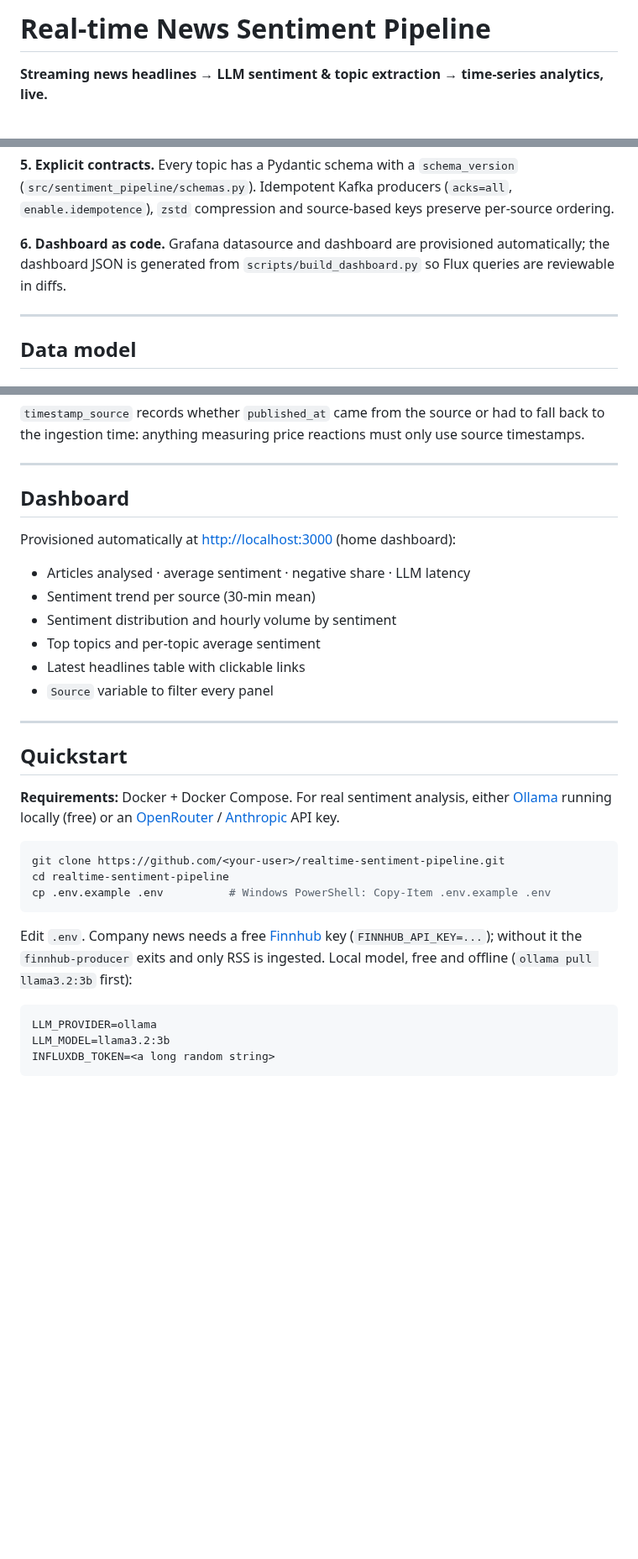
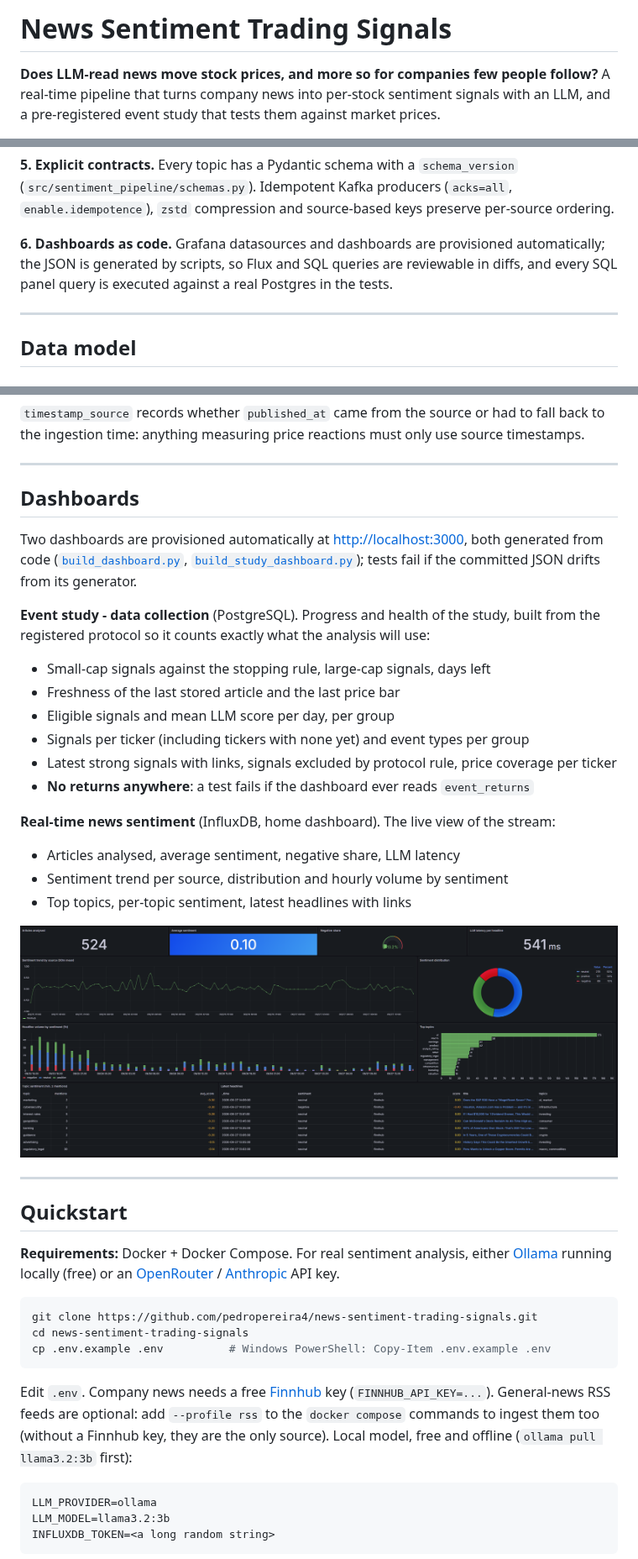
Before and after one commit to pedropereira4/news-sentiment-trading-signals, a Markdown page: README.md, 3 parts joined by grey strips. Shown at 84% size. GitHub-like rendering; pictures changed too: docs/img/dashboard-news.png (added); blank space fills up the shorter version.

````diff
--- a/README.md
+++ b/README.md
@@ -1,4 +1,6 @@
-# Real-time News Sentiment Pipeline
+# News Sentiment Trading Signals
 
-**Streaming news headlines → LLM sentiment & topic extraction → time-series analytics, live.**
+**Does LLM-read news move stock prices, and more so for companies few people follow?**
+A real-time pipeline that turns company news into per-stock sentiment signals with an LLM,
+and a pre-registered event study that tests them against market prices.
 
@@ -108,9 +150,9 @@ with no model at all.
 (`src/sentiment_pipeline/schemas.py`). Idempotent Kafka producers (`acks=all`,
 `enable.idempotence`), `zstd` compression and source-based keys preserve per-source ordering.
 
-**6. Dashboard as code.** Grafana datasource and dashboard are provisioned automatically;
-the dashboard JSON is generated from `scripts/build_dashboard.py` so Flux queries are
-reviewable in diffs.
+**6. Dashboards as code.** Grafana datasources and dashboards are provisioned automatically;
+the JSON is generated by scripts, so Flux and SQL queries are reviewable in diffs, and every
+SQL panel query is executed against a real Postgres in the tests.
 
 ---
 
@@ -216,16 +258,30 @@ to the ingestion time: anything measuring price reactions must only use source t
 
 ---
 
-## Dashboard
+## Dashboards
 
-Provisioned automatically at <http://localhost:3000> (home dashboard):
+Two dashboards are provisioned automatically at <http://localhost:3000>, both generated from
+code ([`build_dashboard.py`](scripts/build_dashboard.py),
+[`build_study_dashboard.py`](scripts/build_study_dashboard.py)); tests fail if the committed
+JSON drifts from its generator.
 
-- Articles analysed · average sentiment · negative share · LLM latency
-- Sentiment trend per source (30-min mean)
-- Sentiment distribution and hourly volume by sentiment
-- Top topics and per-topic average sentiment
-- Latest headlines table with clickable links
-- `Source` variable to filter every panel
+**Event study - data collection** (PostgreSQL). Progress and health of the study, built from
+the registered protocol so it counts exactly what the analysis will use:
+
+- Small-cap signals against the stopping rule, large-cap signals, days left
+- Freshness of the last stored article and the last price bar
+- Eligible signals and mean LLM score per day, per group
+- Signals per ticker (including tickers with none yet) and event types per group
+- Latest strong signals with links, signals excluded by protocol rule, price coverage per ticker
+- **No returns anywhere**: a test fails if the dashboard ever reads `event_returns`
+
+**Real-time news sentiment** (InfluxDB, home dashboard). The live view of the stream:
+
+- Articles analysed, average sentiment, negative share, LLM latency
+- Sentiment trend per source, distribution and hourly volume by sentiment
+- Top topics, per-topic sentiment, latest headlines with links
+
+![Real-time news sentiment dashboard](docs/img/dashboard-news.png)
 
 ---
 
@@ -236,13 +292,15 @@ Provisioned automatically at <http://localhost:3000> (home dashboard):
 [Anthropic](https://console.anthropic.com) API key.
 
 ```bash
-git clone https://github.com/<your-user>/realtime-sentiment-pipeline.git
-cd realtime-sentiment-pipeline
+git clone https://github.com/pedropereira4/news-sentiment-trading-signals.git
+cd news-sentiment-trading-signals
 cp .env.example .env          # Windows PowerShell: Copy-Item .env.example .env
 ```
 
 Edit `.env`. Company news needs a free [Finnhub](https://finnhub.io/register) key
-(`FINNHUB_API_KEY=...`); without it the `finnhub-producer` exits and only RSS is ingested. Local model, free and offline (`ollama pull llama3.2:3b` first):
+(`FINNHUB_API_KEY=...`). General-news RSS feeds are optional: add `--profile rss` to the
+`docker compose` commands to ingest them too (without a Finnhub key, they are the only source).
+Local model, free and offline (`ollama pull llama3.2:3b` first):
 
 ```dotenv
 LLM_PROVIDER=ollama
````
Also changed, not shown: other parts of README.md (+83 -35 lines), 10 other files.
